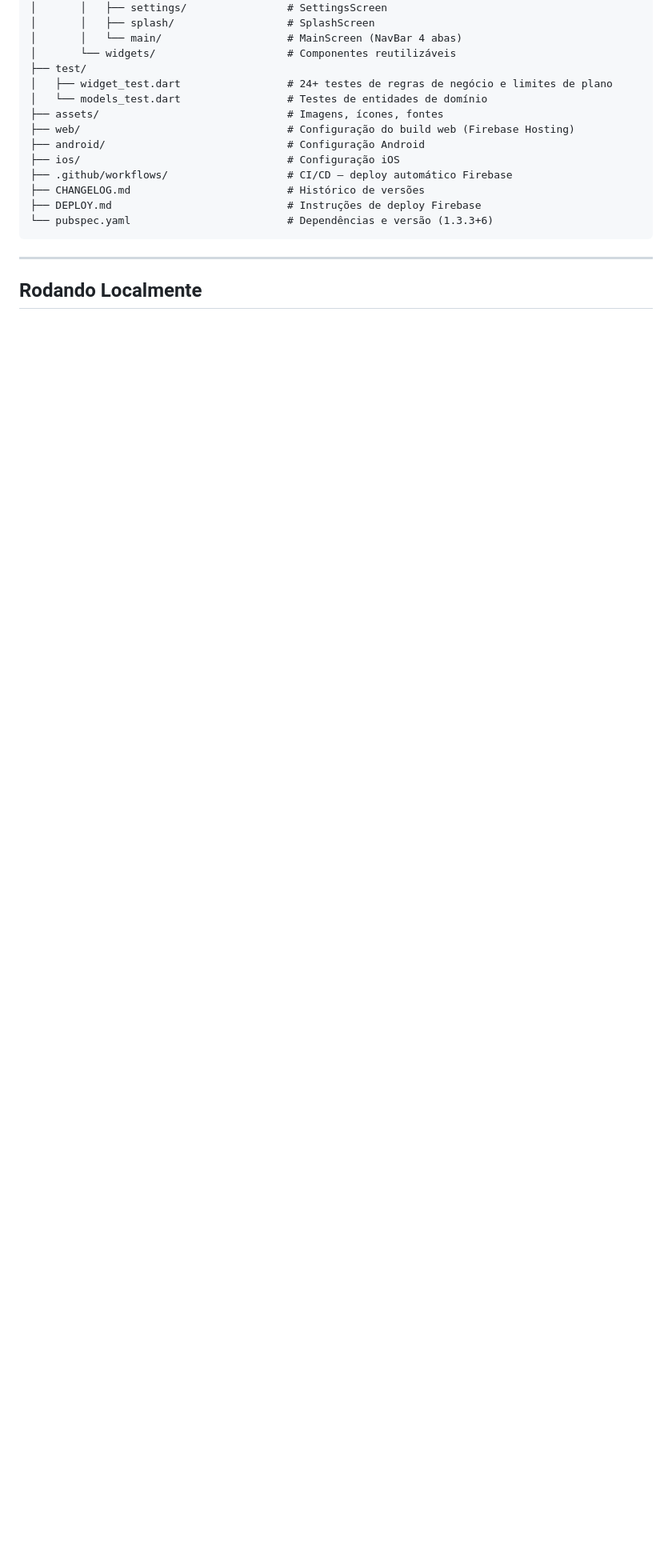
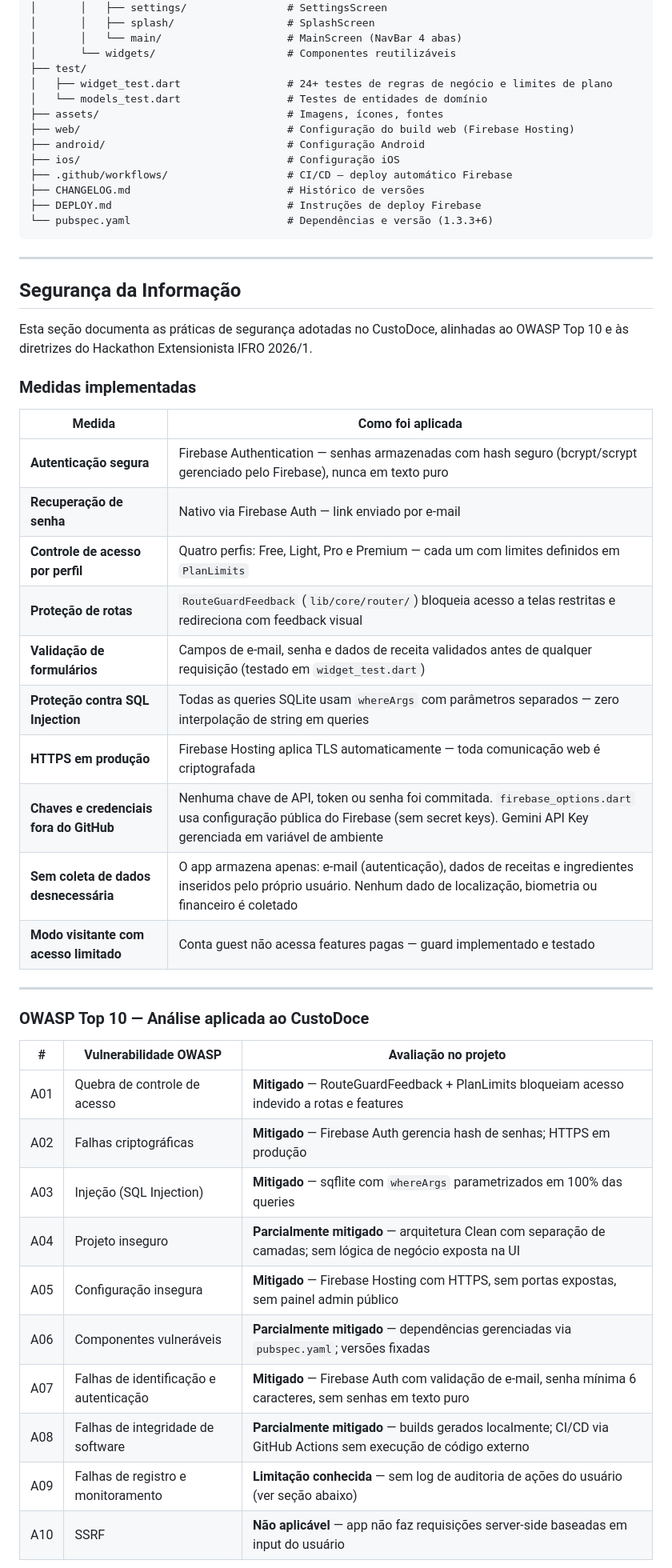
Before and after one commit to WellingtonPereiraLuiz/CustoDoce, a Markdown page: README.md, the part around one of its changes. Shown at 80% size. Rendered like a GitHub page; blank space fills up the shorter version.

Commit message:
docs: add Segurança da Informação section — OWASP Top 10 analysis, security measures, known limitations

```diff
--- a/README.md
+++ b/README.md
@@ -240,4 +240,39 @@ CustoDoce/
 
 ---
 
-## Rodando Localmente
+## Segurança da Informação
+
+Esta seção documenta as práticas de segurança adotadas no CustoDoce, alinhadas ao OWASP Top 10 e às diretrizes do Hackathon Extensionista IFRO 2026/1.
+
+### Medidas implementadas
+
+| Medida | Como foi aplicada |
+|---|---|
+| **Autenticação segura** | Firebase Authentication — senhas armazenadas com hash seguro (bcrypt/scrypt gerenciado pelo Firebase), nunca em texto puro |
+| **Recuperação de senha** | Nativo via Firebase Auth — link enviado por e-mail |
+| **Controle de acesso por perfil** | Quatro perfis: Free, Light, Pro e Premium — cada um com limites definidos em `PlanLimits` |
+| **Proteção de rotas** | `RouteGuardFeedback` (`lib/core/router/`) bloqueia acesso a telas restritas e redireciona com feedback visual |
+| **Validação de formulários** | Campos de e-mail, senha e dados de receita validados antes de qualquer requisição (testado em `widget_test.dart`) |
+| **Proteção contra SQL Injection** | Todas as queries SQLite usam `whereArgs` com parâmetros separados — zero interpolação de string em queries |
+| **HTTPS em produção** | Firebase Hosting aplica TLS automaticamente — toda comunicação web é criptografada |
+| **Chaves e credenciais fora do GitHub** | Nenhuma chave de API, token ou senha foi commitada. `firebase_options.dart` usa configuração pública do Firebase (sem secret keys). Gemini API Key gerenciada em variável de ambiente |
+| **Sem coleta de dados desnecessária** | O app armazena apenas: e-mail (autenticação), dados de receitas e ingredientes inseridos pelo próprio usuário. Nenhum dado de localização, biometria ou financeiro é coletado |
+| **Modo visitante com acesso limitado** | Conta guest não acessa features pagas — guard implementado e testado |
+
+---
+
+### OWASP Top 10 — Análise aplicada ao CustoDoce
+
+| # | Vulnerabilidade OWASP | Avaliação no projeto |
+|---|---|---|
+| A01 | Quebra de controle de acesso | **Mitigado** — RouteGuardFeedback + PlanLimits bloqueiam acesso indevido a rotas e features |
+| A02 | Falhas criptográficas | **Mitigado** — Firebase Auth gerencia hash de senhas; HTTPS em produção |
+| A03 | Injeção (SQL Injection) | **Mitigado** — sqflite com `whereArgs` parametrizados em 100% das queries |
+| A04 | Projeto inseguro | **Parcialmente mitigado** — arquitetura Clean com separação de camadas; sem lógica de negócio exposta na UI |
+| A05 | Configuração insegura | **Mitigado** — Firebase Hosting com HTTPS, sem portas expostas, sem painel admin público |
+| A06 | Componentes vulneráveis | **Parcialmente mitigado** — dependências gerenciadas via `pubspec.yaml`; versões fixadas |
+| A07 | Falhas de identificação e autenticação | **Mitigado** — Firebase Auth com validação de e-mail, senha mínima 6 caracteres, sem senhas em texto puro |
+| A08 | Falhas de integridade de software | **Parcialmente mitigado** — builds gerados localmente; CI/CD via GitHub Actions sem execução de código externo |
+| A09 | Falhas de registro e monitoramento | **Limitação conhecida** — sem log de auditoria de ações do usuário (ver seção abaixo) |
+| A10 | SSRF | **Não aplicável** — app não faz requisições server-side baseadas em input do usuário |
+
```
Also changed, not shown: other parts of README.md (+20 -0 lines).
